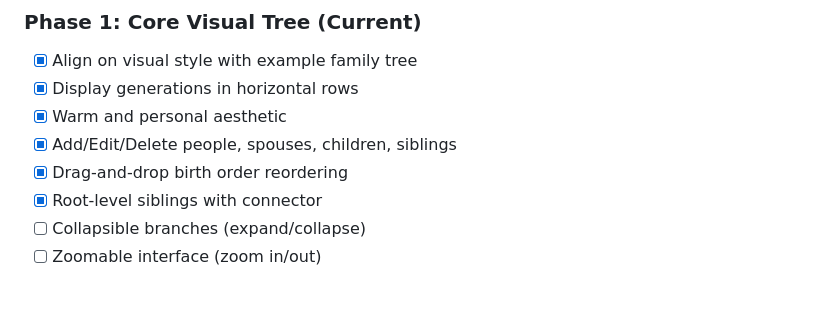
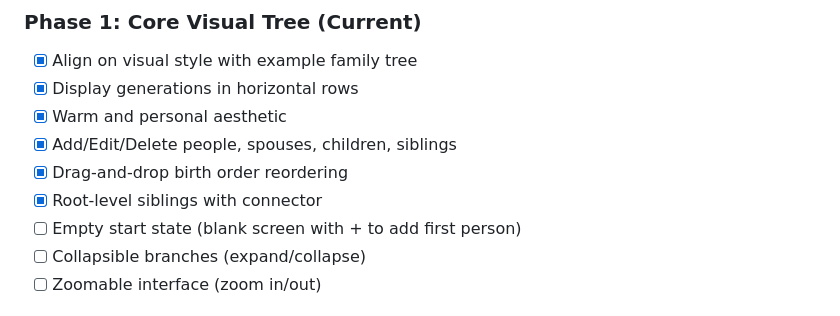
Before and after one commit to DanielLKong/Family-Tree, a Markdown page: CLAUDE.md, the part around the change. Rendered like a GitHub page.

Commit message:
Add empty start state to roadmap

```diff
--- a/CLAUDE.md
+++ b/CLAUDE.md
@@ -71,6 +71,7 @@
 - [x] Add/Edit/Delete people, spouses, children, siblings
 - [x] Drag-and-drop birth order reordering
 - [x] Root-level siblings with connector
+- [ ] Empty start state (blank screen with + to add first person)
 - [ ] Collapsible branches (expand/collapse)
 - [ ] Zoomable interface (zoom in/out)
 
```
